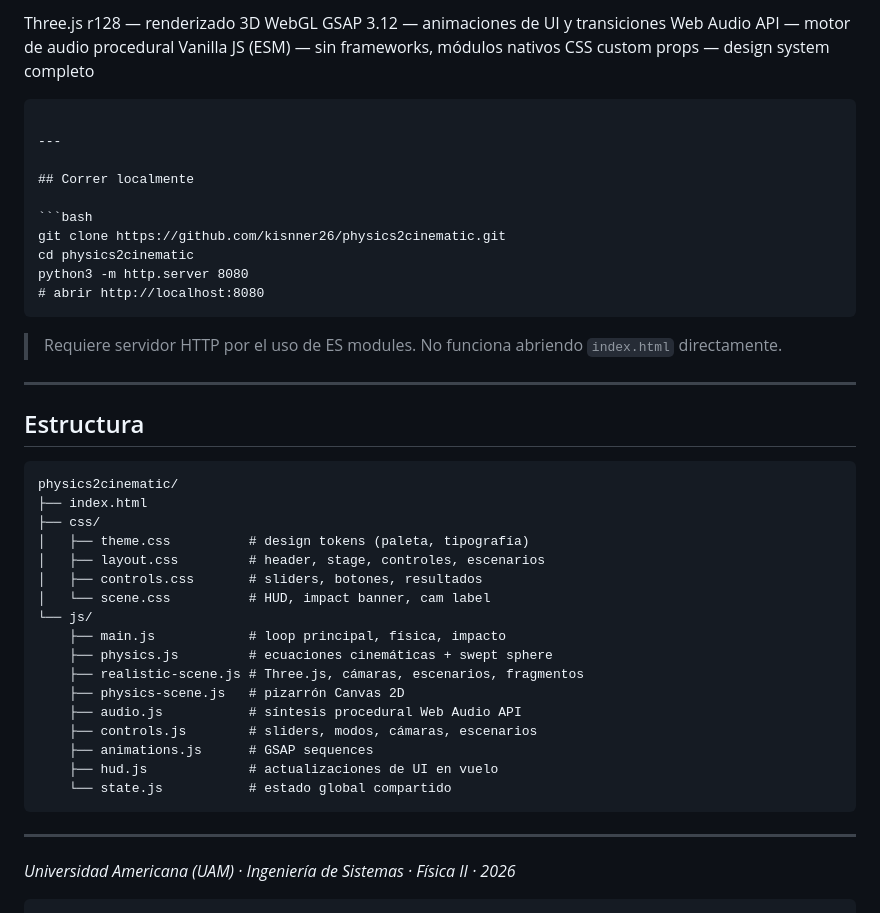
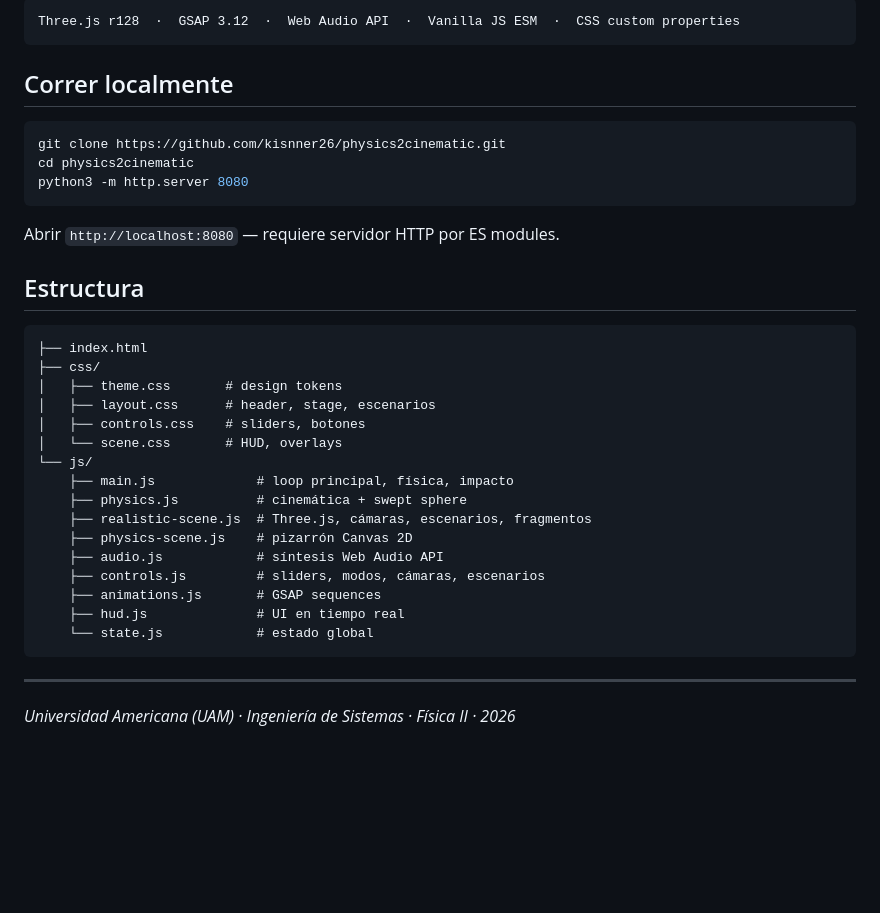
Before and after one commit to kisnner26/physics2cinematic, a Markdown page: README.md, the part around one of its changes. GitHub-like rendering; blank space fills up the shorter version.

````diff
--- a/README.md
+++ b/README.md
@@ -82,13 +35,7 @@ Sin archivos de audio externos. Todo sintetizado en runtime:
 
 ```
-Three.js r128      — renderizado 3D WebGL
-GSAP 3.12          — animaciones de UI y transiciones
-Web Audio API      — motor de audio procedural
-Vanilla JS (ESM)   — sin frameworks, módulos nativos
-CSS custom props   — design system completo
+Three.js r128  ·  GSAP 3.12  ·  Web Audio API  ·  Vanilla JS ESM  ·  CSS custom properties
 ```
-
----
 
 ## Correr localmente
 
@@ -96,36 +43,31 @@ CSS custom props   — design system completo
 git clone https://github.com/kisnner26/physics2cinematic.git
 cd physics2cinematic
 python3 -m http.server 8080
-# abrir http://localhost:8080
 ```
 
-> Requiere servidor HTTP por el uso de ES modules. No funciona abriendo `index.html` directamente.
-
----
+Abrir `http://localhost:8080` — requiere servidor HTTP por ES modules.
 
 ## Estructura
 
 ```
-physics2cinematic/
 ├── index.html
 ├── css/
-│   ├── theme.css          # design tokens (paleta, tipografía)
-│   ├── layout.css         # header, stage, controles, escenarios
-│   ├── controls.css       # sliders, botones, resultados
-│   └── scene.css          # HUD, impact banner, cam label
+│   ├── theme.css       # design tokens
+│   ├── layout.css      # header, stage, escenarios
+│   ├── controls.css    # sliders, botones
+│   └── scene.css       # HUD, overlays
 └── js/
-    ├── main.js            # loop principal, física, impacto
-    ├── physics.js         # ecuaciones cinemáticas + swept sphere
-    ├── realistic-scene.js # Three.js, cámaras, escenarios, fragmentos
-    ├── physics-scene.js   # pizarrón Canvas 2D
-    ├── audio.js           # síntesis procedural Web Audio API
-    ├── controls.js        # sliders, modos, cámaras, escenarios
-    ├── animations.js      # GSAP sequences
-    ├── hud.js             # actualizaciones de UI en vuelo
-    └── state.js           # estado global compartido
+    ├── main.js             # loop principal, física, impacto
+    ├── physics.js          # cinemática + swept sphere
+    ├── realistic-scene.js  # Three.js, cámaras, escenarios, fragmentos
+    ├── physics-scene.js    # pizarrón Canvas 2D
+    ├── audio.js            # síntesis Web Audio API
+    ├── controls.js         # sliders, modos, cámaras, escenarios
+    ├── animations.js       # GSAP sequences
+    ├── hud.js              # UI en tiempo real
+    └── state.js            # estado global
 ```
 
 ---
 
 *Universidad Americana (UAM) · Ingeniería de Sistemas · Física II · 2026*
-```
````
Also changed, not shown: other parts of README.md (+21 -68 lines).
